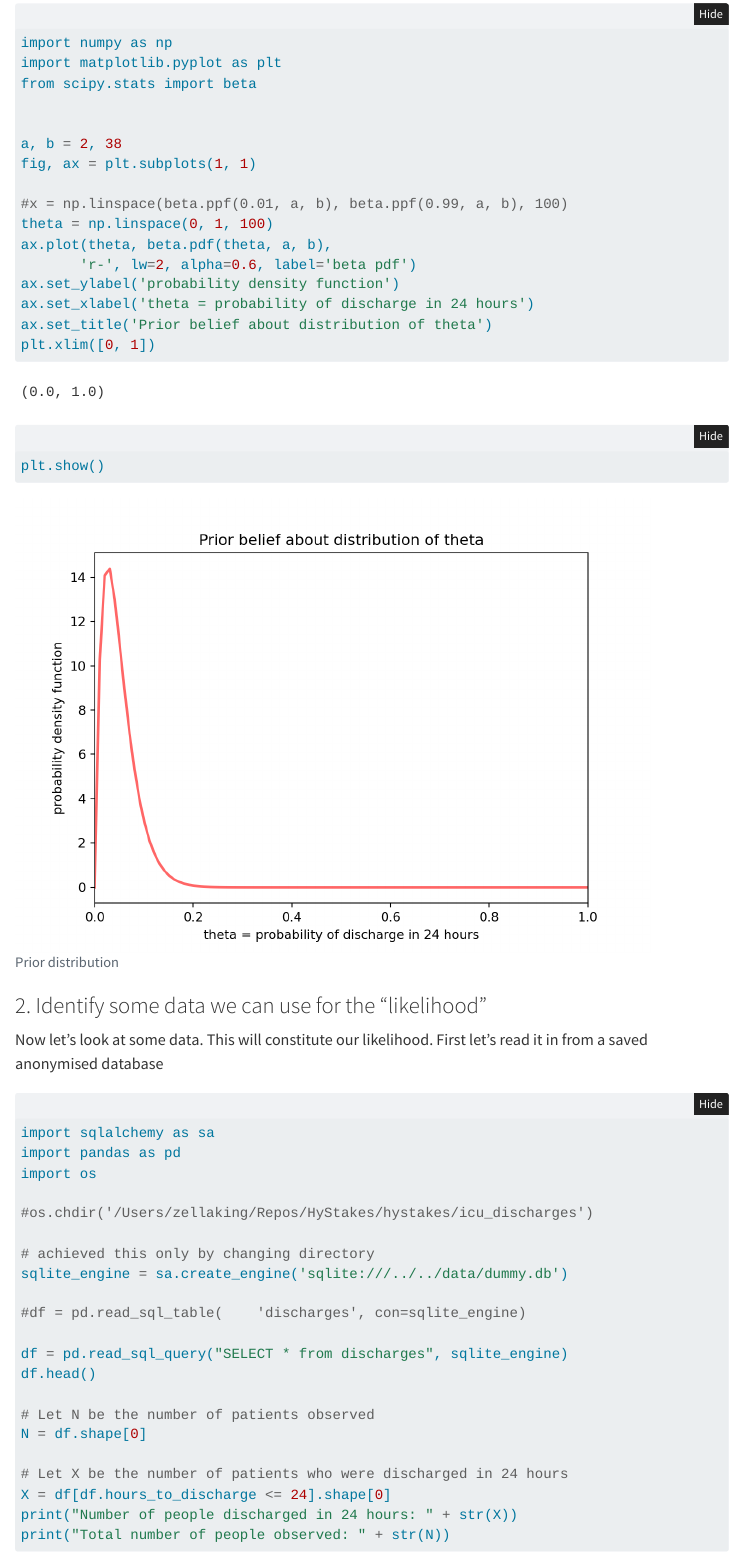
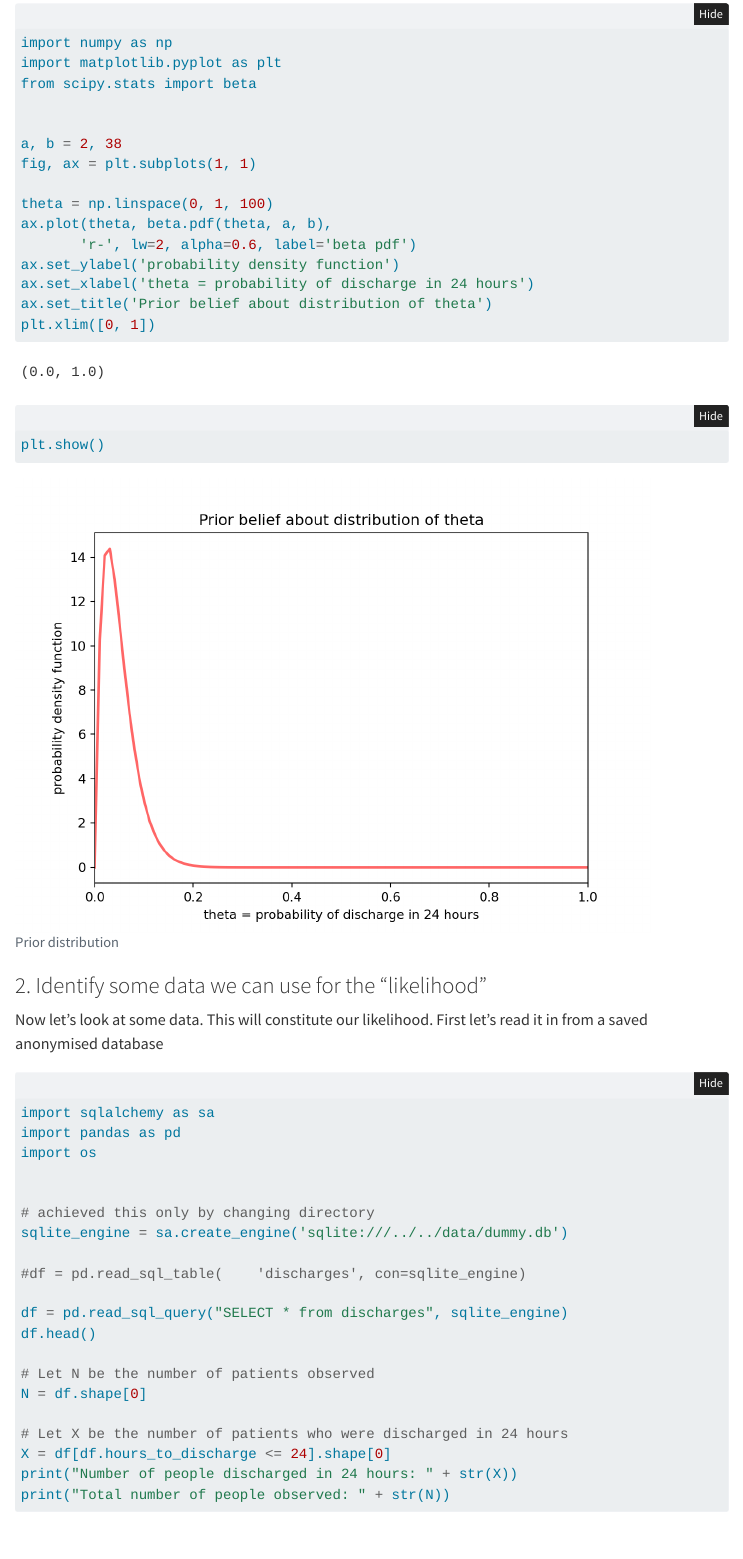
Before and after one commit to HYLODE/HyStakes, a Quarto document (hystakes/vignettes/bayes-for-discharge.qmd): the page in a window 1100 px wide, from 770 px down. Rendered offline with R 4.5, knitr and Pandoc in place of Quarto, with nearby package versions; folded parts are opened; some code elsewhere in the file could not run offline; menus at the side of the page are left out.

Commit message:
moved file into vignettes

```diff
--- a/hystakes/icu_discharges/bayes-for-discharge.qmd
+++ b/hystakes/vignettes/bayes-for-discharge.qmd
@@ -50,7 +50,6 @@ from scipy.stats import beta
 a, b = 2, 38
 fig, ax = plt.subplots(1, 1)
 
-#x = np.linspace(beta.ppf(0.01, a, b), beta.ppf(0.99, a, b), 100)
 theta = np.linspace(0, 1, 100)
 ax.plot(theta, beta.pdf(theta, a, b),
        'r-', lw=2, alpha=0.6, label='beta pdf')
@@ -70,7 +69,6 @@ import sqlalchemy as sa
 import pandas as pd
 import os
 
-#os.chdir('/Users/zellaking/Repos/HyStakes/hystakes/icu_discharges')
 
 # achieved this only by changing directory
 sqlite_engine = sa.create_engine('sqlite:///../../data/dummy.db')
```
